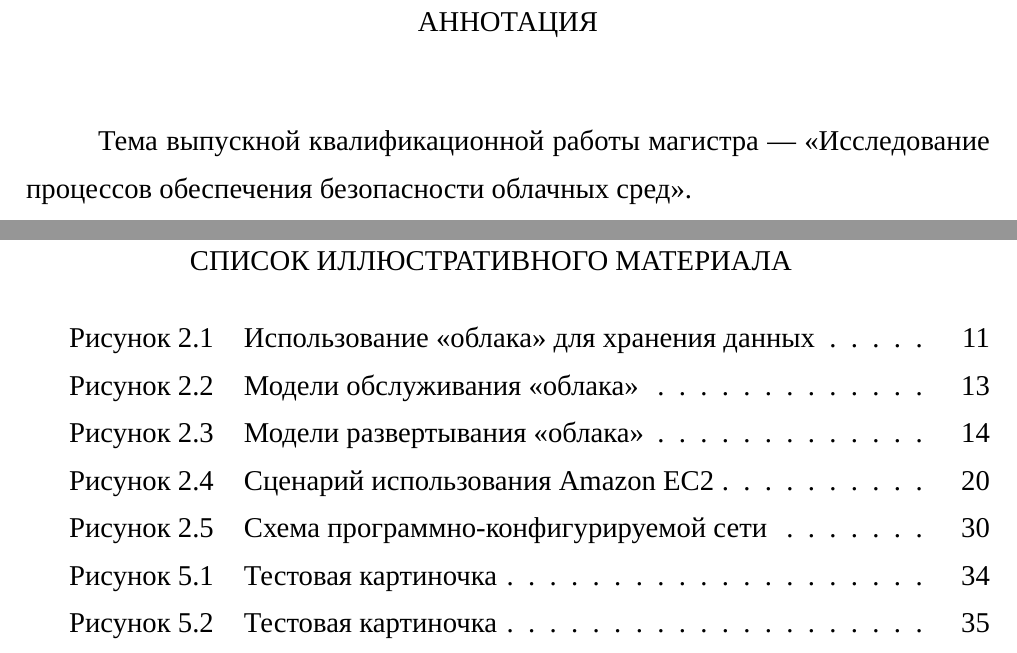
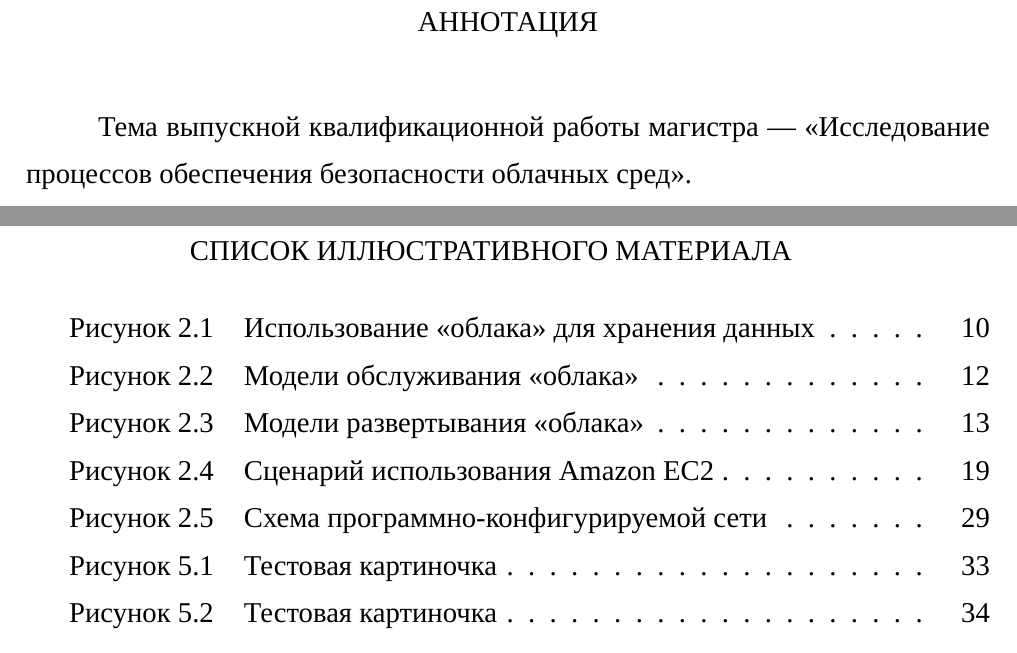
Before and after one commit to Amet13/master-thesis, a LaTeX document (main.tex, which reads preamble.tex): two parts of pages 1 and 44 of 48 before the commit and two parts of pages 1 and 43 of 46 after it, joined at a grey line, cut so that both start at the same text. Compiled offline with XeLaTeX; a missing font is replaced by an installed copy or a similar font.

Commit message:
Номер страницы посередине. Списки материалов вынесены в преамбулу. Полные названия приложений в содержании. Исправлены отступы заголовков для анонсекций.

```diff
--- a/main.tex
+++ b/main.tex
@@ -30,9 +30,7 @@
 \input{inc/0-bibliography} % Библиографический список
 
 % Список иллюстративного материала
-\phantomsection
-\listoffigures
-\addcontentsline{toc}{section}{\listfigurename}
+\lof
 \clearpage
 
 % Список табличного материала
--- a/preamble.tex
+++ b/preamble.tex
@@ -107,7 +107,7 @@
 \usepackage{fancyhdr}
 \pagestyle{fancy}
 \fancyhf{}
-\fancyhead[R]{\textrm{\thepage}}
+\fancyhead[C]{\textrm{\thepage}}
 \fancyheadoffset{0mm}
 \fancyfootoffset{0mm}
 \setlength{\headheight}{17pt}
@@ -115,7 +115,7 @@
 \renewcommand{\footrulewidth}{0pt}
 \fancypagestyle{plain}{
     \fancyhf{}
-    \rhead{\thepage}
+    \fancyhead[C]{\textrm{\thepage}}
 }
 
 % Формат подрисуночных надписей
@@ -175,20 +175,34 @@
 % Секции без номеров (введение, заключение...), вместо section*{}
 \newcommand{\anonsection}[1]{
     \phantomsection % Корректный переход по ссылкам в содержании
-    \paragraph{\centerline{{#1}}\vspace{1.5em}}
-    \addcontentsline{toc}{section}{\uppercase{#1}}
+    \paragraph{\centerline{{#1}}\vspace{1em}}
+    \addcontentsline{toc}{section}{#1}
 }
 
 % Секция для аннотации (она не включается в содержание)
 \newcommand{\annotation}[1]{
-    \paragraph{\centerline{{#1}}\vspace{1.5em}}
+    \paragraph{\centerline{{#1}}\vspace{1em}}
+}
+
+% Секция для списка иллюстративного материала
+\newcommand{\lof}{
+    \phantomsection
+    \listoffigures
+    \addcontentsline{toc}{section}{\listfigurename}
+}
+
+% Секция для списка табличного материала
+\newcommand{\lot}{
+    \phantomsection
+    \listoftables
+    \addcontentsline{toc}{section}{\listtablename}
 }
 
 % Секции для приложений
-\newcommand{\appsection}[1]{
+\newcommand{\appsection}[2]{
     \phantomsection
     \paragraph{\centerline{{#1}}}
-    \addcontentsline{toc}{section}{\uppercase{#1}}
+    \addcontentsline{toc}{section}{{#1} --- {#2}}
 }
 
 % Библиография: отступы и межстрочный интервал
```
Also changed, not shown: inc/2-literature.tex (+2 -2 lines), inc/a-app.tex (+1 -1 lines), inc/b-app.tex (+1 -1 lines), README.md, master-thesis.pdf, main.tex (6 more changed lines).
